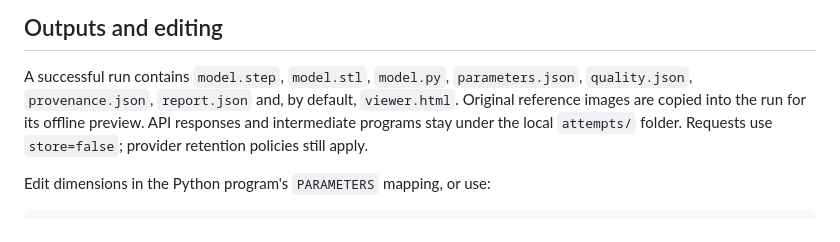
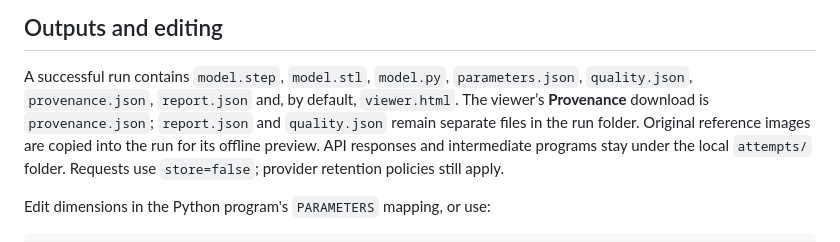
Before and after one commit to dancher00/agentic-cad, a Markdown page: docs/PHOTO_CAD.md, the part around the change. Rendered like a GitHub page.

```diff
--- a/docs/PHOTO_CAD.md
+++ b/docs/PHOTO_CAD.md
@@ -65,7 +65,9 @@ execution failures; they do not perform image-based shape optimization.
 
 A successful run contains `model.step`, `model.stl`, `model.py`, `parameters.json`,
 `quality.json`, `provenance.json`, `report.json` and, by default, `viewer.html`.
-Original reference images are copied into the run for its offline preview.
+The viewer’s **Provenance** download is `provenance.json`; `report.json` and
+`quality.json` remain separate files in the run folder. Original reference images
+are copied into the run for its offline preview.
 API responses and intermediate programs stay under the local `attempts/` folder.
 Requests use `store=false`; provider retention policies still apply.
 
```
Also changed, not shown: README.md (+1 -0 lines), SECURITY.md (+12 -8 lines), docs/assets/quickstart/viewer.png, docs/assets/workflow/photo-to-cad.png, docs/assets/workflow/quickstart.png, 5 other files.
